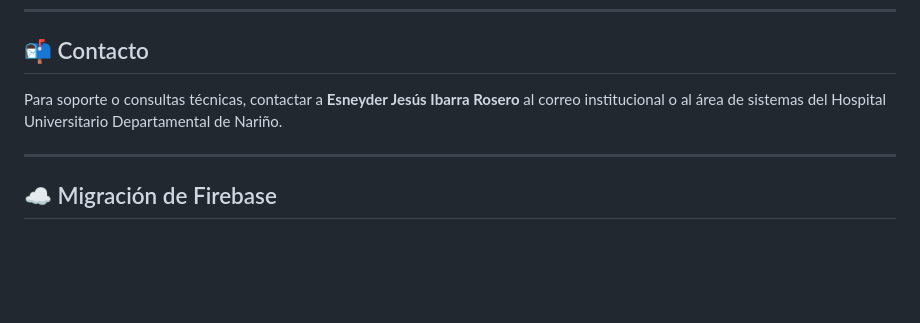
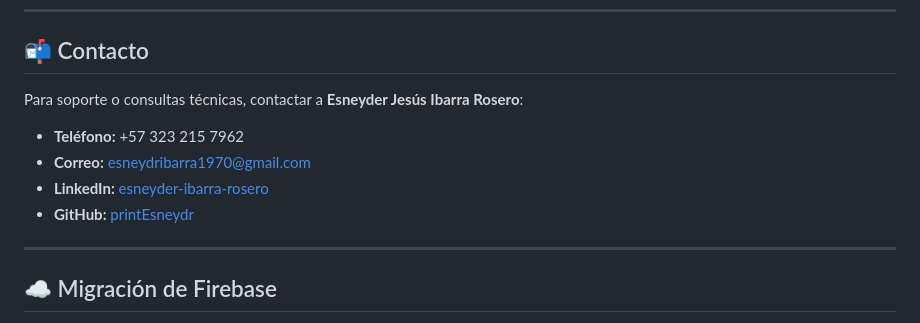
Before and after one commit to printEsneydr/sabana-digital-enfermeria-uci, a Markdown page: README.md, the part around the change. Drawn GitHub-style; blank space fills up the shorter version.

Commit message:
docs: informacion de contacto de Esneyder Jesus Ibarra Rosero

```diff
--- a/README.md
+++ b/README.md
@@ -141,7 +141,12 @@ Este proyecto hace parte del ejercicio de práctica profesional en ingeniería d
 
 ## 📬 Contacto
 
-Para soporte o consultas técnicas, contactar a **Esneyder Jesús Ibarra Rosero** al correo institucional o al área de sistemas del Hospital Universitario Departamental de Nariño.
+Para soporte o consultas técnicas, contactar a **Esneyder Jesús Ibarra Rosero**:
+
+- **Teléfono:** +57 323 215 7962
+- **Correo:** esneydribarra1970@gmail.com
+- **LinkedIn:** [esneyder-ibarra-rosero](https://www.linkedin.com/in/esneyder-ibarra-rosero)
+- **GitHub:** [printEsneydr](https://github.com/printEsneydr)
 
 ---
 
```
